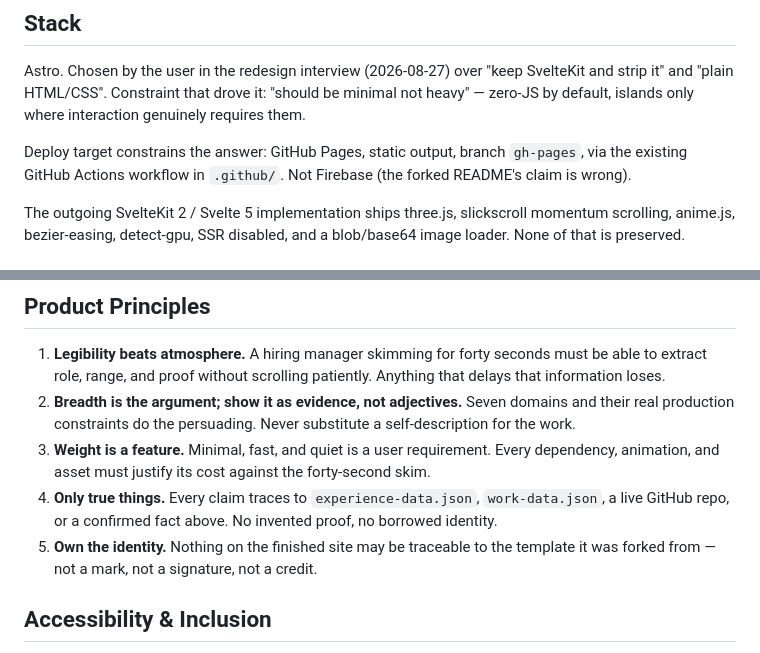
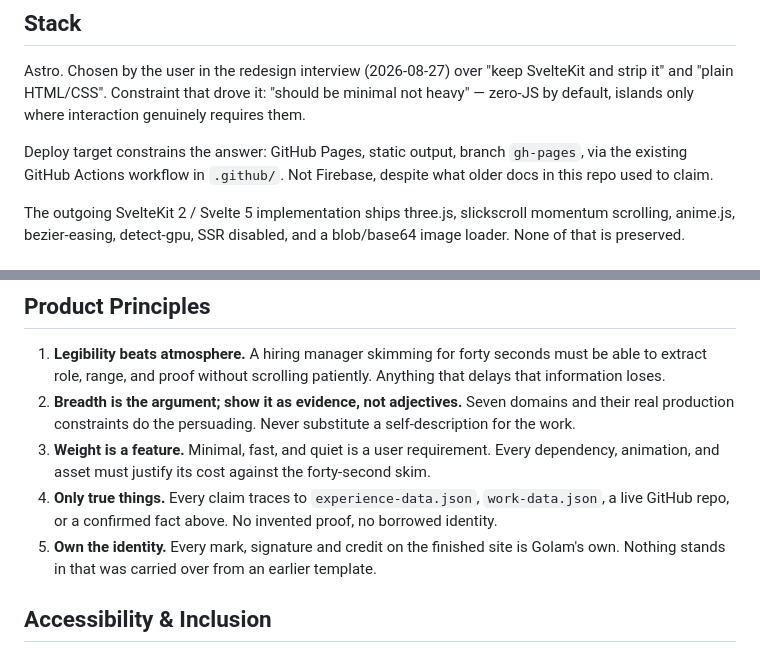
Before and after one commit to g-k-shuvo/g-k-shuvo.github.io, a Markdown page: PRODUCT.md, 2 parts joined by grey strips. GitHub-like rendering.

```diff
--- a/PRODUCT.md
+++ b/PRODUCT.md
@@ -10,7 +10,7 @@ web
 
 Astro. Chosen by the user in the redesign interview (2026-08-27) over "keep SvelteKit and strip it" and "plain HTML/CSS". Constraint that drove it: "should be minimal not heavy" — zero-JS by default, islands only where interaction genuinely requires them.
 
-Deploy target constrains the answer: GitHub Pages, static output, branch `gh-pages`, via the existing GitHub Actions workflow in `.github/`. Not Firebase (the forked README's claim is wrong).
+Deploy target constrains the answer: GitHub Pages, static output, branch `gh-pages`, via the existing GitHub Actions workflow in `.github/`. Not Firebase, despite what older docs in this repo used to claim.
 
 The outgoing SvelteKit 2 / Svelte 5 implementation ships three.js, slickscroll momentum scrolling, anime.js, bezier-easing, detect-gpu, SSR disabled, and a blob/base64 image loader. None of that is preserved.
 
@@ -107,7 +103,7 @@ They ship, at the user's direction, but as **decorative cover art**: the `alt` a
 2. **Breadth is the argument; show it as evidence, not adjectives.** Seven domains and their real production constraints do the persuading. Never substitute a self-description for the work.
 3. **Weight is a feature.** Minimal, fast, and quiet is a user requirement. Every dependency, animation, and asset must justify its cost against the forty-second skim.
 4. **Only true things.** Every claim traces to `experience-data.json`, `work-data.json`, a live GitHub repo, or a confirmed fact above. No invented proof, no borrowed identity.
-5. **Own the identity.** Nothing on the finished site may be traceable to the template it was forked from — not a mark, not a signature, not a credit.
+5. **Own the identity.** Every mark, signature and credit on the finished site is Golam's own. Nothing stands in that was carried over from an earlier template.
 
 ## Accessibility & Inclusion
 
```
Also changed, not shown: other parts of PRODUCT.md (+9 -13 lines), CLAUDE.md (+4 -4 lines).
